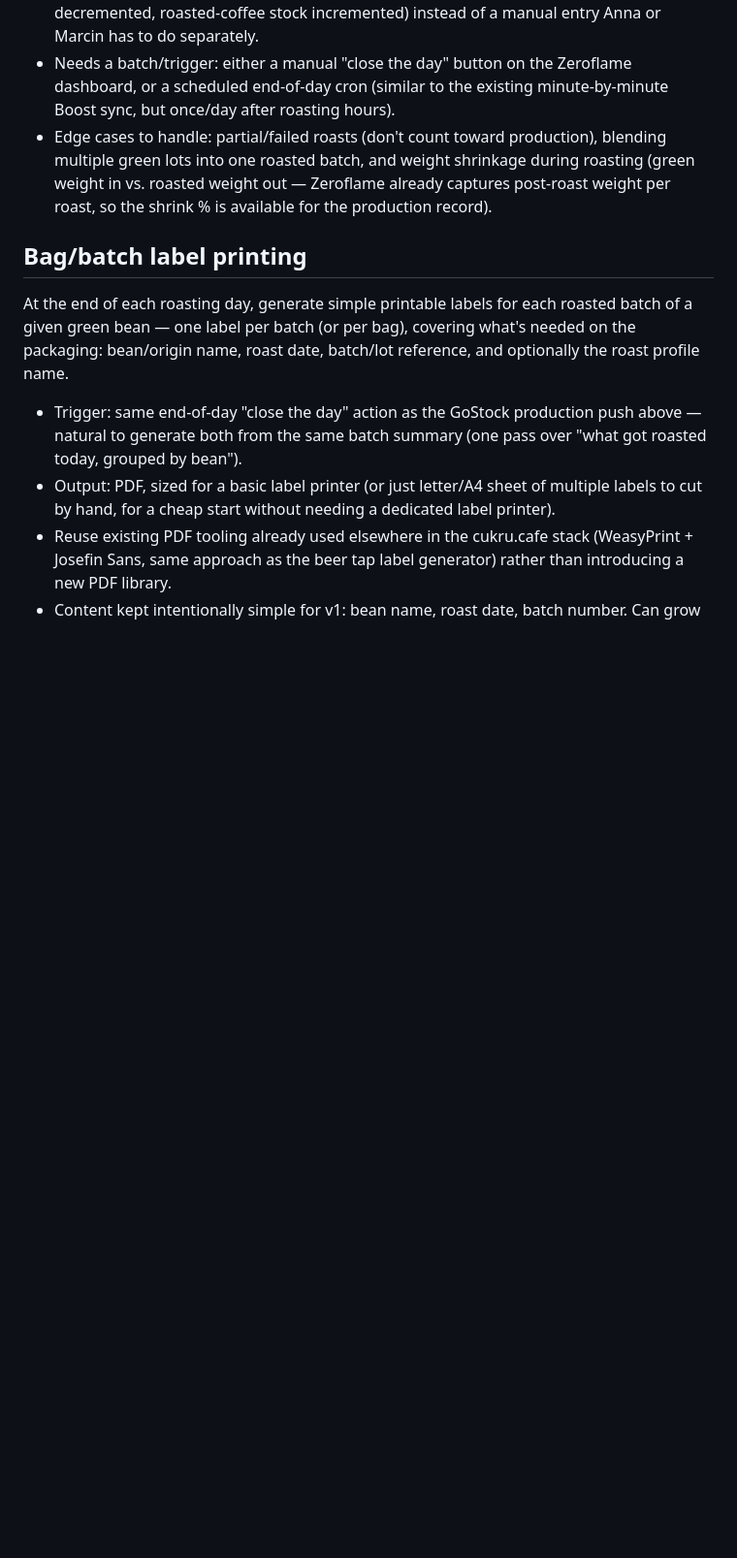
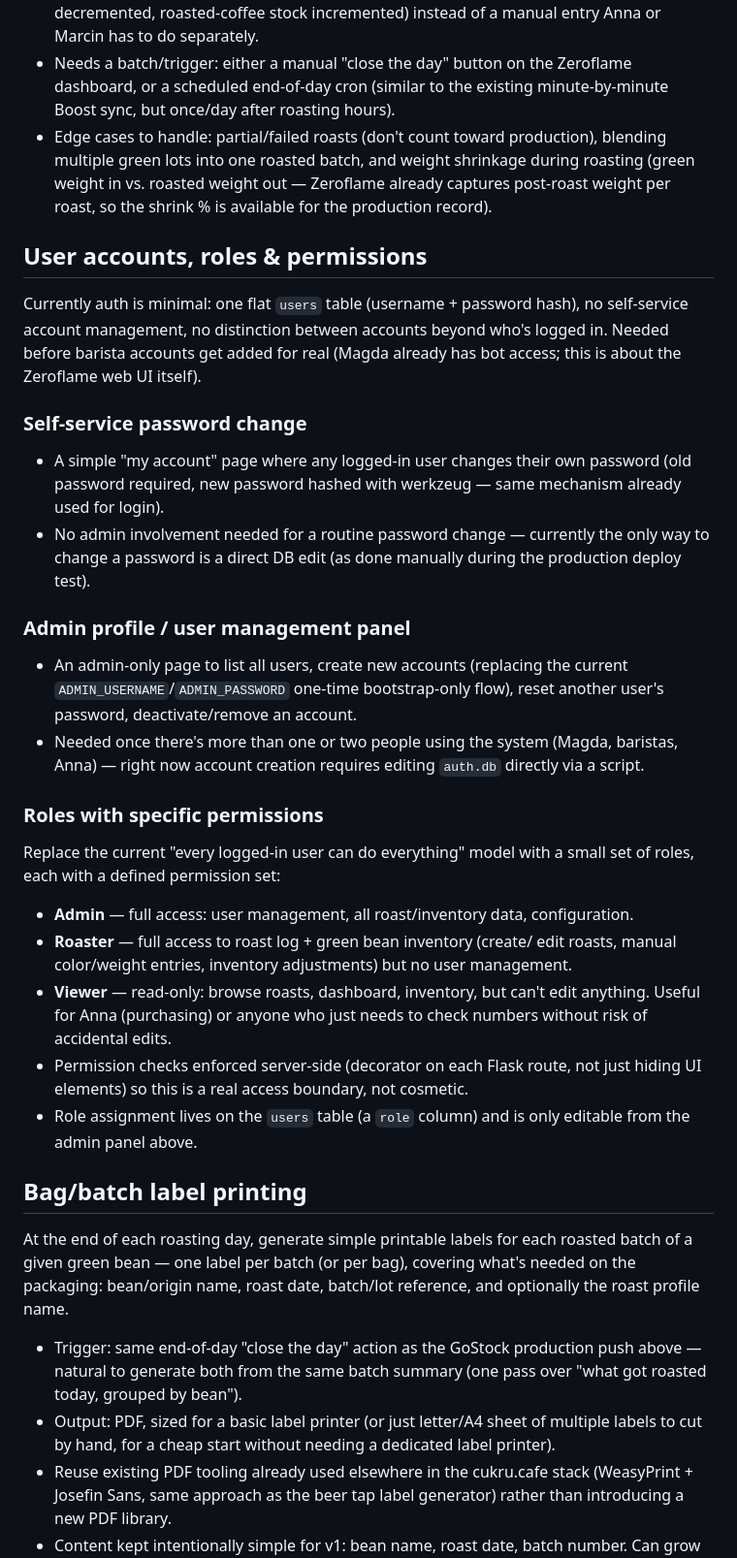
Before and after one commit to poncheck/zeroflame, a Markdown page: ROADMAP.md, the part around one of its changes. Shown at 97% size. Drawn GitHub-style; blank space fills up the shorter version.

```diff
--- a/ROADMAP.md
+++ b/ROADMAP.md
@@ -192,6 +192,51 @@ cash reports and calorie lookups via `/ajax/5637/products`,
   weight out — Zeroflame already captures post-roast weight per roast,
   so the shrink % is available for the production record).
 
+## User accounts, roles & permissions
+
+Currently auth is minimal: one flat `users` table (username + password
+hash), no self-service account management, no distinction between
+accounts beyond who's logged in. Needed before barista accounts get
+added for real (Magda already has bot access; this is about the
+Zeroflame web UI itself).
+
+### Self-service password change
+
+- A simple "my account" page where any logged-in user changes their own
+  password (old password required, new password hashed with werkzeug —
+  same mechanism already used for login).
+- No admin involvement needed for a routine password change — currently
+  the only way to change a password is a direct DB edit (as done
+  manually during the production deploy test).
+
+### Admin profile / user management panel
+
+- An admin-only page to list all users, create new accounts (replacing
+  the current `ADMIN_USERNAME`/`ADMIN_PASSWORD` one-time bootstrap-only
+  flow), reset another user's password, deactivate/remove an account.
+- Needed once there's more than one or two people using the system
+  (Magda, baristas, Anna) — right now account creation requires editing
+  `auth.db` directly via a script.
+
+### Roles with specific permissions
+
+Replace the current "every logged-in user can do everything" model with
+a small set of roles, each with a defined permission set:
+
+- **Admin** — full access: user management, all roast/inventory data,
+  configuration.
+- **Roaster** — full access to roast log + green bean inventory (create/
+  edit roasts, manual color/weight entries, inventory adjustments) but no
+  user management.
+- **Viewer** — read-only: browse roasts, dashboard, inventory, but can't
+  edit anything. Useful for Anna (purchasing) or anyone who just needs to
+  check numbers without risk of accidental edits.
+- Permission checks enforced server-side (decorator on each Flask route,
+  not just hiding UI elements) so this is a real access boundary, not
+  cosmetic.
+- Role assignment lives on the `users` table (a `role` column) and is
+  only editable from the admin panel above.
+
 ## Bag/batch label printing
 
 At the end of each roasting day, generate simple printable labels for
```
Also changed, not shown: other parts of ROADMAP.md (+0 -2 lines), README.md (+3 -1 lines).
